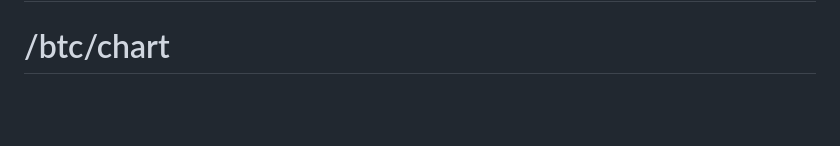
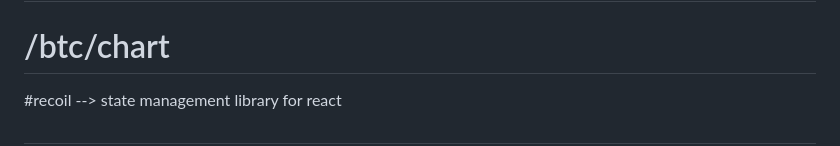
Before and after one commit to seonhee17/react-crypto-tracker, a Markdown page: README.md, the part around the change. Rendered like a GitHub page; blank space fills up the shorter version.

```diff
--- a/README.md
+++ b/README.md
@@ -78,3 +78,6 @@ This section has moved here: [https://facebook.github.io/create-react-app/docs/t
 
 # /btc/information
 # /btc/chart
+
+#recoil --> state management library for react
+#
```
